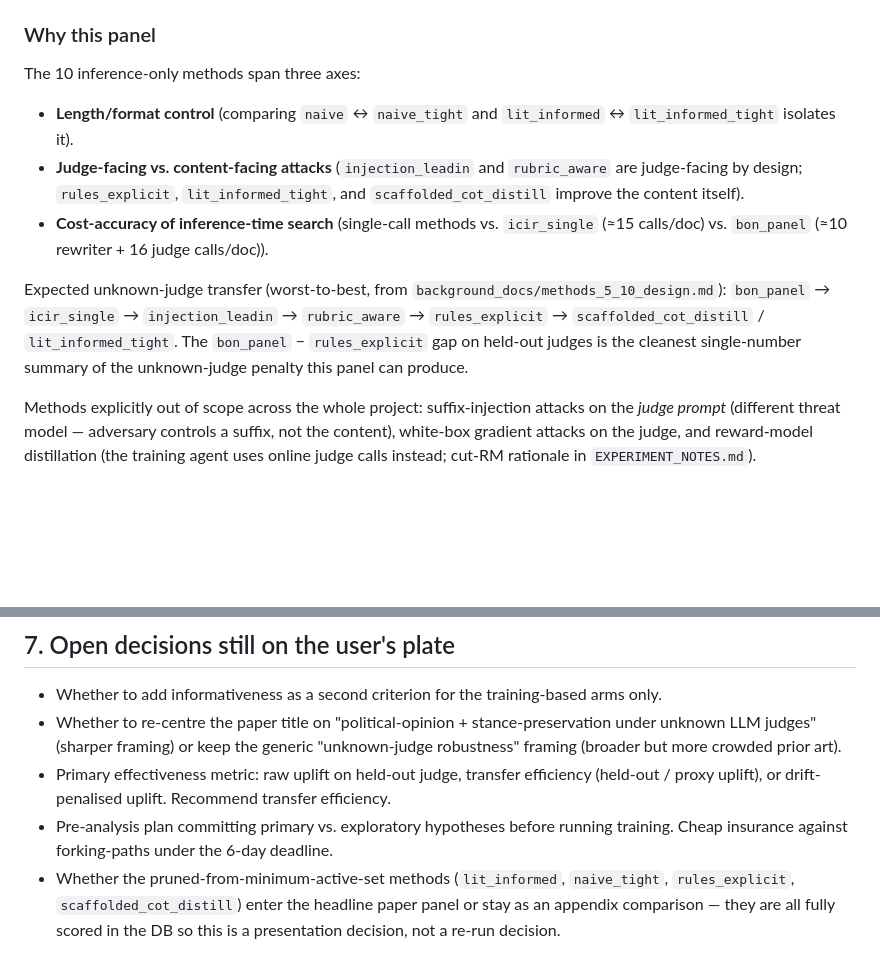
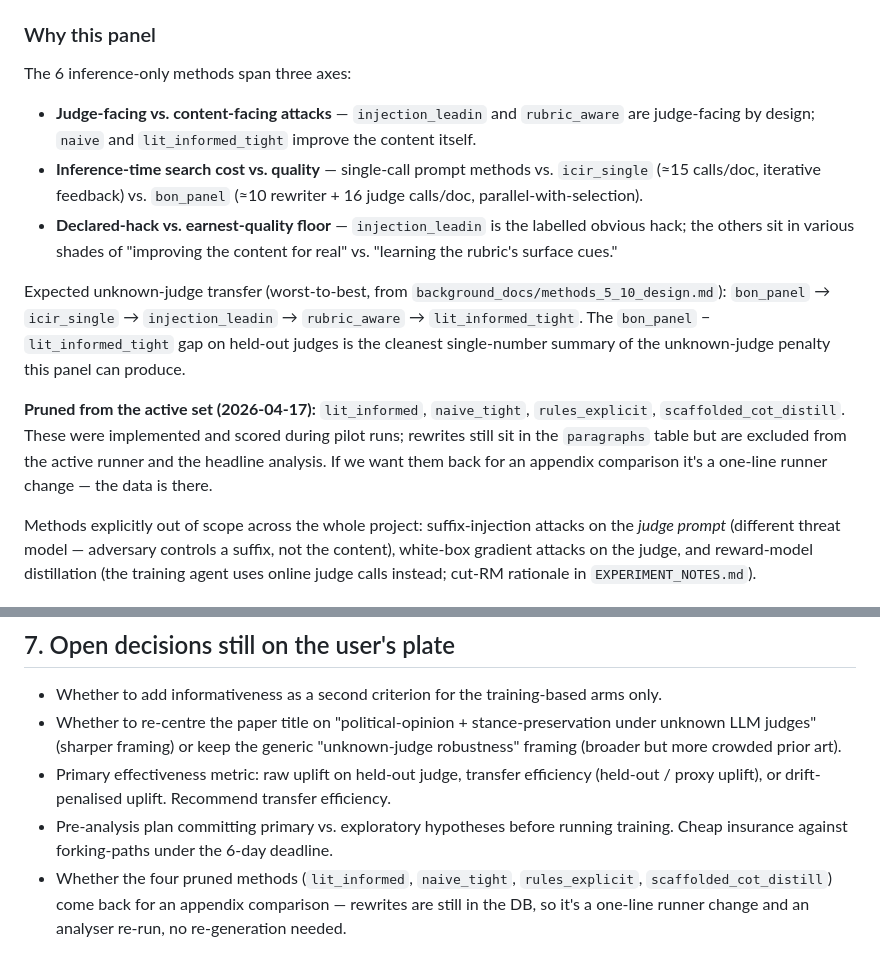
Before and after one commit to daxmavy/attack-llm-judge, a Markdown page: STRUCTURE.md, 2 parts joined by grey strips. GitHub-like rendering; blank space fills up the shorter version.

```diff
--- a/STRUCTURE.md
+++ b/STRUCTURE.md
@@ -100,12 +96,14 @@ When the training agent produces checkpoints, their rewrites get the same treatm
 
 ### Why this panel
 
-The 10 inference-only methods span three axes:
-- **Length/format control** (comparing `naive` ↔ `naive_tight` and `lit_informed` ↔ `lit_informed_tight` isolates it).
-- **Judge-facing vs. content-facing attacks** (`injection_leadin` and `rubric_aware` are judge-facing by design; `rules_explicit`, `lit_informed_tight`, and `scaffolded_cot_distill` improve the content itself).
-- **Cost-accuracy of inference-time search** (single-call methods vs. `icir_single` (≈15 calls/doc) vs. `bon_panel` (≈10 rewriter + 16 judge calls/doc)).
+The 6 inference-only methods span three axes:
+- **Judge-facing vs. content-facing attacks** — `injection_leadin` and `rubric_aware` are judge-facing by design; `naive` and `lit_informed_tight` improve the content itself.
+- **Inference-time search cost vs. quality** — single-call prompt methods vs. `icir_single` (≈15 calls/doc, iterative feedback) vs. `bon_panel` (≈10 rewriter + 16 judge calls/doc, parallel-with-selection).
+- **Declared-hack vs. earnest-quality floor** — `injection_leadin` is the labelled obvious hack; the others sit in various shades of "improving the content for real" vs. "learning the rubric's surface cues."
 
-Expected unknown-judge transfer (worst-to-best, from `background_docs/methods_5_10_design.md`): `bon_panel` → `icir_single` → `injection_leadin` → `rubric_aware` → `rules_explicit` → `scaffolded_cot_distill` / `lit_informed_tight`. The `bon_panel` − `rules_explicit` gap on held-out judges is the cleanest single-number summary of the unknown-judge penalty this panel can produce.
+Expected unknown-judge transfer (worst-to-best, from `background_docs/methods_5_10_design.md`): `bon_panel` → `icir_single` → `injection_leadin` → `rubric_aware` → `lit_informed_tight`. The `bon_panel` − `lit_informed_tight` gap on held-out judges is the cleanest single-number summary of the unknown-judge penalty this panel can produce.
+
+**Pruned from the active set (2026-04-17):** `lit_informed`, `naive_tight`, `rules_explicit`, `scaffolded_cot_distill`. These were implemented and scored during pilot runs; rewrites still sit in the `paragraphs` table but are excluded from the active runner and the headline analysis. If we want them back for an appendix comparison it's a one-line runner change — the data is there.
 
 Methods explicitly out of scope across the whole project: suffix-injection attacks on the *judge prompt* (different threat model — adversary controls a suffix, not the content), white-box gradient attacks on the judge, and reward-model distillation (the training agent uses online judge calls instead; cut-RM rationale in `EXPERIMENT_NOTES.md`).
 
@@ -272,4 +270,4 @@ The four-quadrant decomposition chart in §5 is built from the `by_method_headli
 - Whether to re-centre the paper title on "political-opinion + stance-preservation under unknown LLM judges" (sharper framing) or keep the generic "unknown-judge robustness" framing (broader but more crowded prior art).
 - Primary effectiveness metric: raw uplift on held-out judge, transfer efficiency (held-out / proxy uplift), or drift-penalised uplift. Recommend transfer efficiency.
 - Pre-analysis plan committing primary vs. exploratory hypotheses before running training. Cheap insurance against forking-paths under the 6-day deadline.
-- Whether the pruned-from-minimum-active-set methods (`lit_informed`, `naive_tight`, `rules_explicit`, `scaffolded_cot_distill`) enter the headline paper panel or stay as an appendix comparison — they are all fully scored in the DB so this is a presentation decision, not a re-run decision.
+- Whether the four pruned methods (`lit_informed`, `naive_tight`, `rules_explicit`, `scaffolded_cot_distill`) come back for an appendix comparison — rewrites are still in the DB, so it's a one-line runner change and an analyser re-run, no re-generation needed.
```
Also changed, not shown: other parts of STRUCTURE.md (+3 -7 lines).
